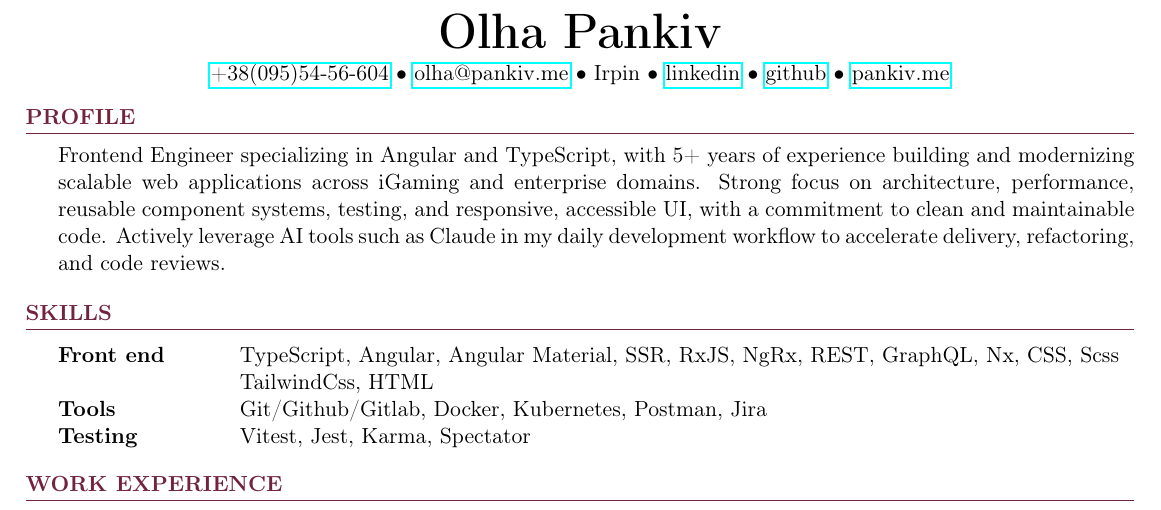
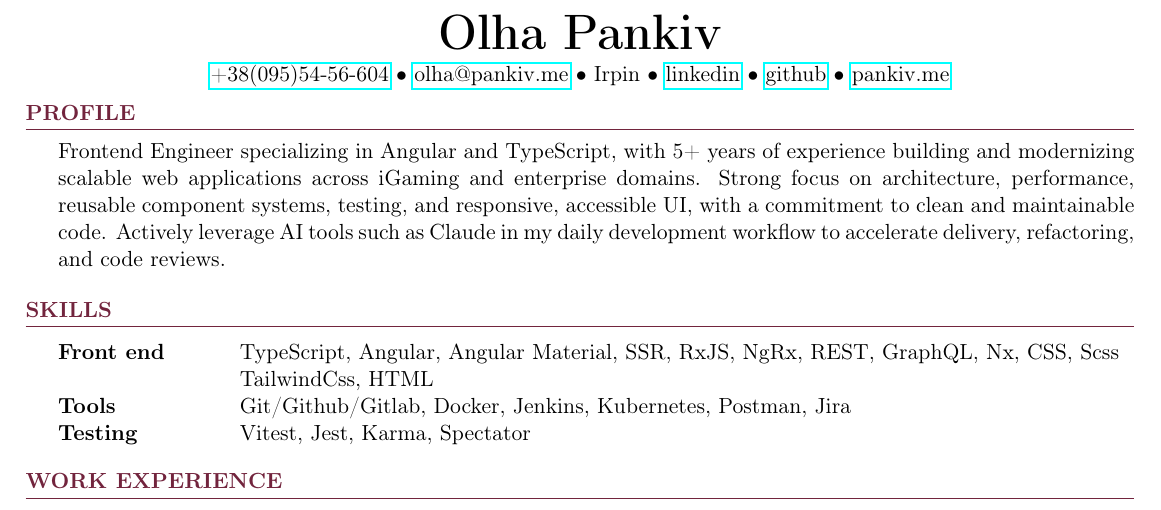
Before and after one commit to oliapankiv/resume-tex, a LaTeX CV (latex/resume.tex): part of the page, cut so that both start at the same text. Compiled offline with pdfLaTeX.

Commit message:
added skill

```diff
--- a/latex/resume.tex
+++ b/latex/resume.tex
@@ -25,7 +25,7 @@
 \end{center}
 
 %===== Profile =====%
-\vspace{-1mm}
+\vspace{-2mm}
 \begin{rSection}{Profile}
     {Frontend Engineer specializing in Angular and TypeScript, with 5+ years of experience building and modernizing scalable web applications across iGaming and enterprise domains. Strong focus on architecture, performance, reusable component systems, testing, and responsive, accessible UI, with a commitment to clean and maintainable code. Actively leverage AI tools such as Claude in my daily development workflow to accelerate delivery, refactoring, and code reviews.
 }
@@ -36,7 +36,7 @@
 \begin{rSection}{Skills}
     \begin{tabular}{ @{} >{\bfseries}l @{\hspace{8ex}} l }
         Front end &  TypeScript, Angular, Angular Material, SSR, RxJS, NgRx, REST, GraphQL, Nx, CSS, Scss \\ & TailwindCss, HTML \\
-        Tools & Git/Github/Gitlab, Docker, Kubernetes, Postman, Jira \\
+        Tools & Git/Github/Gitlab, Docker, Jenkins, Kubernetes, Postman, Jira \\
         Testing &  Vitest, Jest, Karma, Spectator
     \end{tabular}
     \vspace{0.1mm}
```
